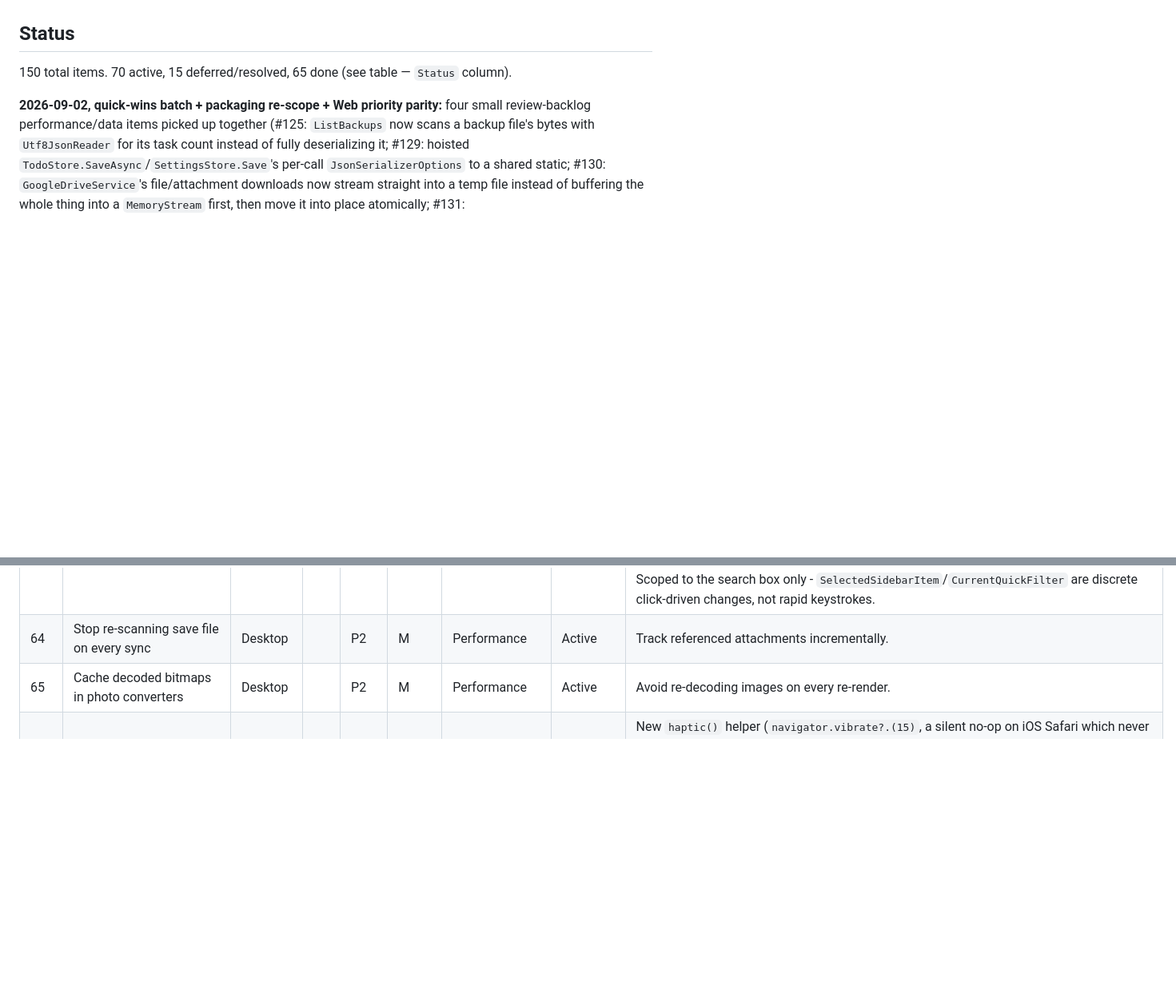
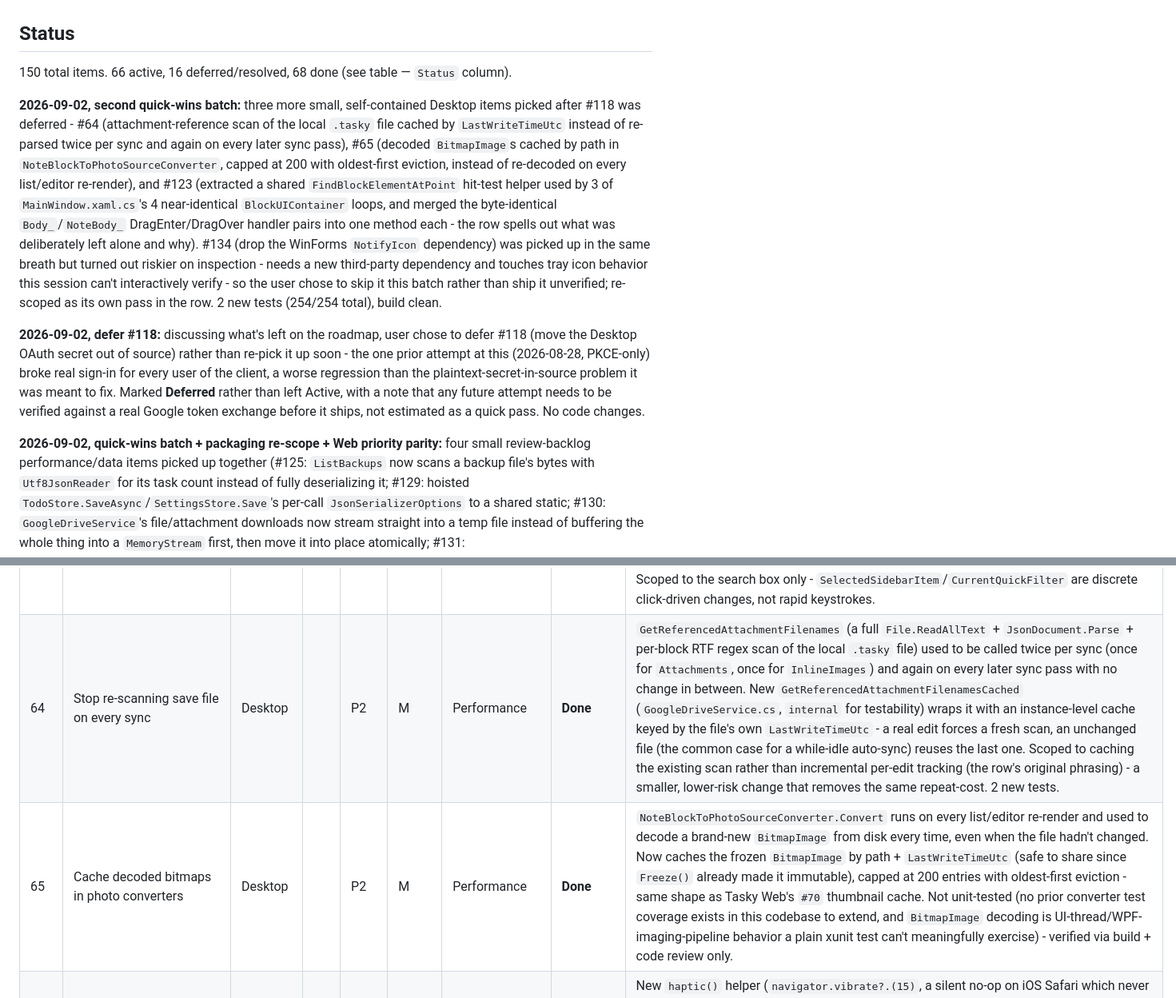
Before and after one commit to stephenh678/Tasky, a Markdown page: ROADMAP.md, 2 parts joined by grey strips. Shown at 80% size. Drawn GitHub-style; blank space fills up the shorter version.

Commit message:
Update ROADMAP.md: defer #118, close out #64/#65/#123, note #134 skip
Co-Authored-By: Claude Sonnet 5 <noreply@anthropic.com>

```diff
--- a/ROADMAP.md
+++ b/ROADMAP.md
@@ -14,7 +14,28 @@ ranks directly.
 
 ## Status
 
-150 total items. 70 active, 15 deferred/resolved, 65 done (see table — `Status` column).
+150 total items. 66 active, 16 deferred/resolved, 68 done (see table — `Status` column).
+
+**2026-09-02, second quick-wins batch:** three more small, self-contained Desktop items picked
+after #118 was deferred - #64 (attachment-reference scan of the local `.tasky` file cached by
+`LastWriteTimeUtc` instead of re-parsed twice per sync and again on every later sync pass), #65
+(decoded `BitmapImage`s cached by path in `NoteBlockToPhotoSourceConverter`, capped at 200 with
+oldest-first eviction, instead of re-decoded on every list/editor re-render), and #123 (extracted
+a shared `FindBlockElementAtPoint` hit-test helper used by 3 of `MainWindow.xaml.cs`'s 4
+near-identical `BlockUIContainer` loops, and merged the byte-identical `Body_`/`NoteBody_`
+DragEnter/DragOver handler pairs into one method each - the row spells out what was deliberately
+left alone and why). #134 (drop the WinForms `NotifyIcon` dependency) was picked up in the same
+breath but turned out riskier on inspection - needs a new third-party dependency and touches tray
+icon behavior this session can't interactively verify - so the user chose to skip it this batch
+rather than ship it unverified; re-scoped as its own pass in the row. 2 new tests (254/254 total),
+build clean.
+
+**2026-09-02, defer #118:** discussing what's left on the roadmap, user chose to defer #118 (move the
+Desktop OAuth secret out of source) rather than re-pick it up soon - the one prior attempt at this
+(2026-08-28, PKCE-only) broke real sign-in for every user of the client, a worse regression than the
+plaintext-secret-in-source problem it was meant to fix. Marked **Deferred** rather than left Active,
+with a note that any future attempt needs to be verified against a real Google token exchange before
+it ships, not estimated as a quick pass. No code changes.
 
 **2026-09-02, quick-wins batch + packaging re-scope + Web priority parity:** four small
 review-backlog performance/data items picked up together (#125: `ListBackups` now scans a backup
@@ -458,8 +479,8 @@ items: 202 C# tests + 51 JS tests passing, builds clean, both docs updated.
 | 61 | Dispose DriveService & credentials on re-auth | Desktop | | P2 | S | Memory Leak | **Done** | New `DisposeCurrentDriveSession()` disposes `_driveService` (`IDisposable` via `BaseClientService`) and `_credential` (if disposable) before every reassignment - `AuthenticateAsync`, `TrySilentAuthenticateAsync`, and `SignOutAsync` all used to just overwrite/null the fields, leaking the previous session's `HttpClient` on every re-auth. Also disposes an abandoned local `credential` on `TrySilentAuthenticateAsync`'s early-return-on-failed-refresh path. |
 | 62 | Cache compiled regexes in attachment cleanup | Desktop | | P2 | S | Performance | Done | `TodoStore.ListBackups`/`BackupExistingFile` now share one compiled, structural static `Regex` (name/timestamp/extension as named groups) instead of building a per-file-name pattern on every call. `QuickEntryParser`'s multi-space collapse and `TaskDetailViewModel.SanitizeTag` (runs on every tag-box keystroke) got their own compiled static fields. `SettingsWindow.DigitsOnly` gained `RegexOptions.Compiled`. `GoogleDriveService.AttachmentFilenameRegex` no longer exists (removed by an earlier refactor) - nothing to do there. `ExtractTaskMediaFilenames`'s pattern (`TaskMediaHelper.cs`) was already compiled+cached. |
 | 63 | Batch rapid changes into single list refresh | Desktop | | P2 | M | Performance | Done | `MainViewModel.SearchText`'s setter no longer calls `FilteredTasksView.Refresh()` synchronously on every keystroke - it now starts a 150ms `_searchDebounceTimer` (same `DispatcherTimer` shape as the existing 700ms `_saveDebounceTimer`), and the actual refresh + `EmptyStateMessage` notification happen once on the timer's `Tick`. The bound text itself still updates immediately; only the expensive predicate re-scan is deferred. Scoped to the search box only - `SelectedSidebarItem`/`CurrentQuickFilter` are discrete click-driven changes, not rapid keystrokes. |
-| 64 | Stop re-scanning save file on every sync | Desktop | | P2 | M | Performance | Active | Track referenced attachments incrementally. |
-| 65 | Cache decoded bitmaps in photo converters | Desktop | | P2 | M | Performance | Active | Avoid re-decoding images on every re-render. |
+| 64 | Stop re-scanning save file on every sync | Desktop | | P2 | M | Performance | **Done** | `GetReferencedAttachmentFilenames` (a full `File.ReadAllText` + `JsonDocument.Parse` + per-block RTF regex scan of the local `.tasky` file) used to be called twice per sync (once for `Attachments`, once for `InlineImages`) and again on every later sync pass with no change in between. New `GetReferencedAttachmentFilenamesCached` (`GoogleDriveService.cs`, `internal` for testability) wraps it with an instance-level cache keyed by the file's own `LastWriteTimeUtc` - a real edit forces a fresh scan, an unchanged file (the common case for a while-idle auto-sync) reuses the last one. Scoped to caching the existing scan rather than incremental per-edit tracking (the row's original phrasing) - a smaller, lower-risk change that removes the same repeat-cost. 2 new tests. |
+| 65 | Cache decoded bitmaps in photo converters | Desktop | | P2 | M | Performance | **Done** | `NoteBlockToPhotoSourceConverter.Convert` runs on every list/editor re-render and used to decode a brand-new `BitmapImage` from disk every time, even when the file hadn't changed. Now caches the frozen `BitmapImage` by path + `LastWriteTimeUtc` (safe to share since `Freeze()` already made it immutable), capped at 200 entries with oldest-first eviction - same shape as Tasky Web's `#70` thumbnail cache. Not unit-tested (no prior converter test coverage exists in this codebase to extend, and `BitmapImage` decoding is UI-thread/WPF-imaging-pipeline behavior a plain xunit test can't meaningfully exercise) - verified via build + code review only. |
 | 66 | Mobile haptic feedback (navigator.vibrate) | Web | | P2 | S | Micro-UX | **Done** | New `haptic()` helper (`navigator.vibrate?.(15)`, a silent no-op on iOS Safari which never implemented the Vibration API) fires on task completion (`toggleDone`, only on the completing edge, not un-completing) and on a committed swipe (either direction, in `bindSwipeGesture`'s `finish()`). No drag-to-reorder feature exists in the app to hook a third case into. |
 | 67 | DOM list mutation optimization | Web | | P2 | M | Performance | **Done** | `renderList()` now does a keyed diff: `taskRowRefs` (taskId → row refs) lets a task already on screen get patched in place (`updateTaskRow`) and moved to its new position via `appendChild` (which moves an existing node rather than cloning/rebinding) instead of every row being torn down and rebuilt from scratch - so a title-field or search keystroke, which previously rebuilt every row's DOM/listeners each time, now only touches rows that actually changed. Click/swipe/checkbox listeners close over the stable `task` object reference (mutated in place elsewhere, never replaced) and read `currentSection`/`selectionMode` fresh at event time, so a reused row never needs its listeners rebound. Also added `sectionCounts()`: one pass over `appState.Tasks` computes every sidebar section's badge count, replacing 5 separate `tasksForSection()` calls (O(sections) instead of O(sections × tasks)). The bigger app.js-module-split this was flagged alongside (#136) is unrelated scope and remains open. |
 | 68 | Web Push Notifications API | Web | | P2 | XL | Notifications | Active | Service Worker Web Push for background due-date alerts. |
```
Also changed, not shown: other parts of ROADMAP.md (+3 -3 lines).
